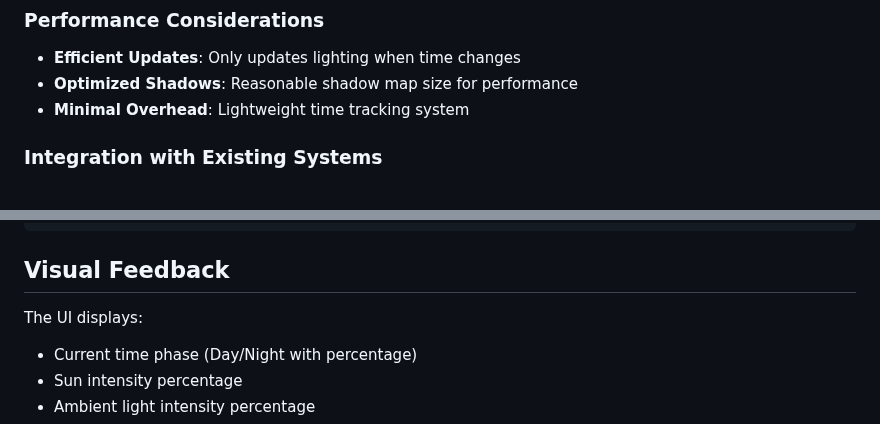
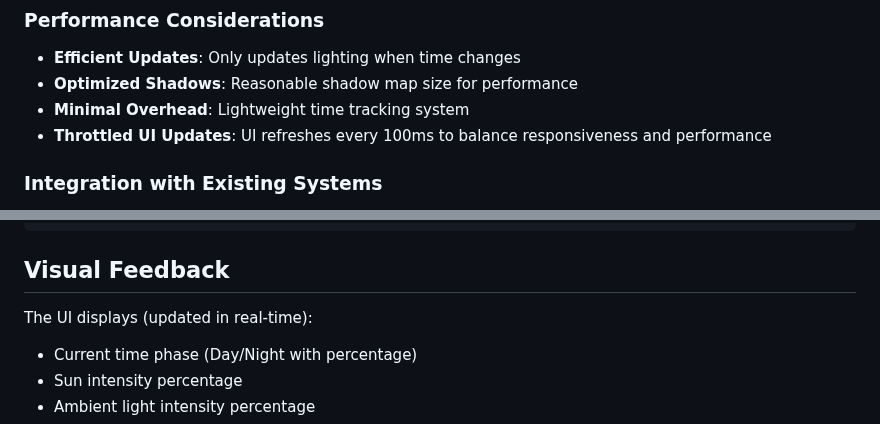
Before and after one commit to Slyklaw/voxx-js, a Markdown page: docs/sun-system.md, 2 parts joined by grey strips. Drawn GitHub-style.

```diff
--- a/docs/sun-system.md
+++ b/docs/sun-system.md
@@ -85,6 +85,7 @@ console.log(`Day: ${timeInfo.isDay}, Progress: ${timeInfo.dayProgress}`);
 - **Efficient Updates**: Only updates lighting when time changes
 - **Optimized Shadows**: Reasonable shadow map size for performance
 - **Minimal Overhead**: Lightweight time tracking system
+- **Throttled UI Updates**: UI refreshes every 100ms to balance responsiveness and performance
 
 ### Integration with Existing Systems
 - **Chunk Meshes**: Automatically configured for shadows
@@ -109,7 +110,7 @@ The `getTimeInfo()` method returns:
 
 ## Visual Feedback
 
-The UI displays:
+The UI displays (updated in real-time):
 - Current time phase (Day/Night with percentage)
 - Sun intensity percentage
 - Ambient light intensity percentage
```
